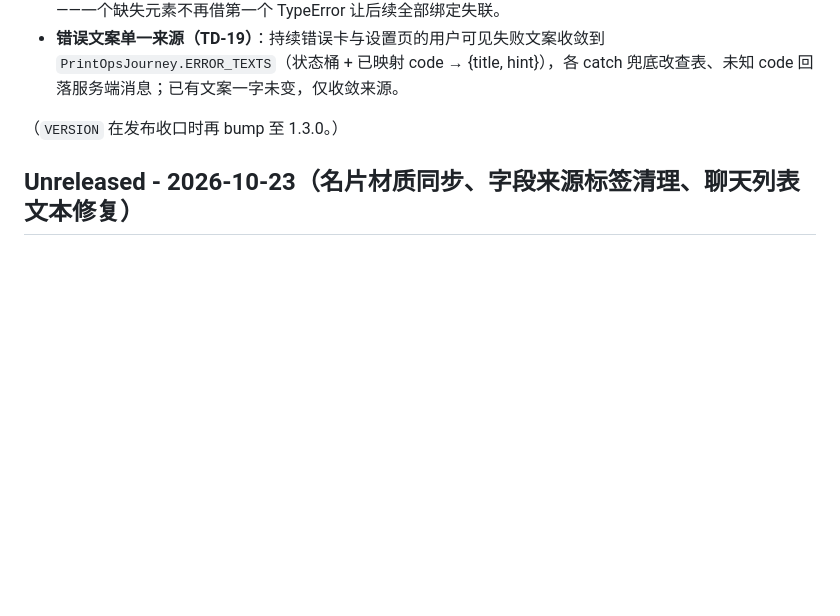
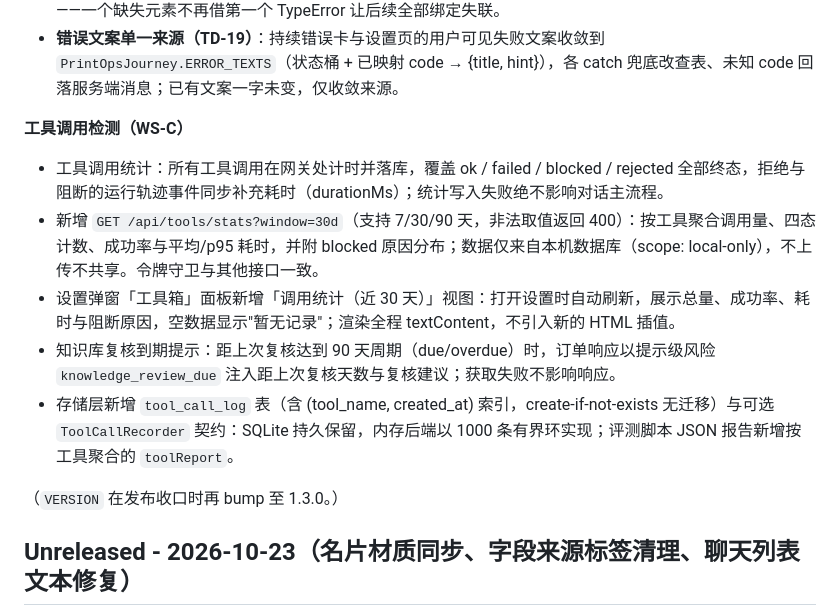
Before and after one commit to 11122313211/PrintOps, a Markdown page: CHANGELOG.md, the part around the change. GitHub-like rendering; blank space fills up the shorter version.

Commit message:
docs(changelog): fold the WS-C tool-observability entries into 1.3.0

```diff
--- a/CHANGELOG.md
+++ b/CHANGELOG.md
@@ -49,6 +49,14 @@
 - **草稿编辑不再被快照打断（TD-11）**：订单草稿侧四个重绘函数（概览/规格/工艺字段列表、尺寸行、多产品项、品类参数表单）补齐与复核清单相同的焦点契约——响应在输入途中到达时，正在编辑的输入框按稳定 `data-field-key`（订单级 `order:<fieldPath>`、产品项 `item:<itemId>:<fieldPath>`）恢复焦点与光标选区，多产品项与"直接编辑本项"编辑器的展开状态也在同一订单的重绘间保留。ui_focus 新增"响应到达时正在编辑草稿字段，焦点与选区不丢"用例（真实延迟响应 + 选区断言）。
 - **缺元素不再静默吞掉整页交互（TD-06）**：页面引导接线前对绑定段引用的全部元素 ID 做一次性存在性断言；缺失项以一条 console.error 汇总并在页面顶部显示可读横幅，仅跳过缺失元素的绑定，其余照常生效——一个缺失元素不再借第一个 TypeError 让后续全部绑定失联。
 - **错误文案单一来源（TD-19）**：持续错误卡与设置页的用户可见失败文案收敛到 `PrintOpsJourney.ERROR_TEXTS`（状态桶 + 已映射 code → {title, hint}），各 catch 兜底改查表、未知 code 回落服务端消息；已有文案一字未变，仅收敛来源。
+
+**工具调用检测（WS-C）**
+
+- 工具调用统计：所有工具调用在网关处计时并落库，覆盖 ok / failed / blocked / rejected 全部终态，拒绝与阻断的运行轨迹事件同步补充耗时（durationMs）；统计写入失败绝不影响对话主流程。
+- 新增 `GET /api/tools/stats?window=30d`（支持 7/30/90 天，非法取值返回 400）：按工具聚合调用量、四态计数、成功率与平均/p95 耗时，并附 blocked 原因分布；数据仅来自本机数据库（scope: local-only），不上传不共享。令牌守卫与其他接口一致。
+- 设置弹窗「工具箱」面板新增「调用统计（近 30 天）」视图：打开设置时自动刷新，展示总量、成功率、耗时与阻断原因，空数据显示"暂无记录"；渲染全程 textContent，不引入新的 HTML 插值。
+- 知识库复核到期提示：距上次复核达到 90 天周期（due/overdue）时，订单响应以提示级风险 `knowledge_review_due` 注入距上次复核天数与复核建议；获取失败不影响响应。
+- 存储层新增 `tool_call_log` 表（含 (tool_name, created_at) 索引，create-if-not-exists 无迁移）与可选 `ToolCallRecorder` 契约：SQLite 持久保留，内存后端以 1000 条有界环实现；评测脚本 JSON 报告新增按工具聚合的 `toolReport`。
 
 （`VERSION` 在发布收口时再 bump 至 1.3.0。）
 
```
